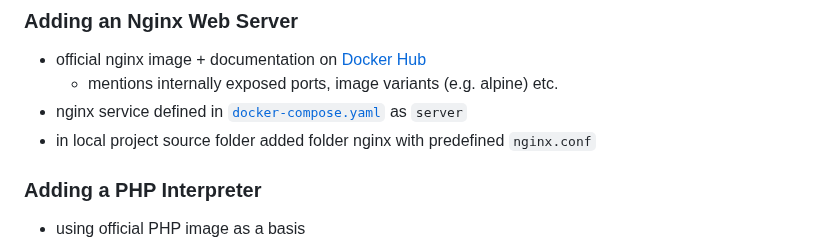
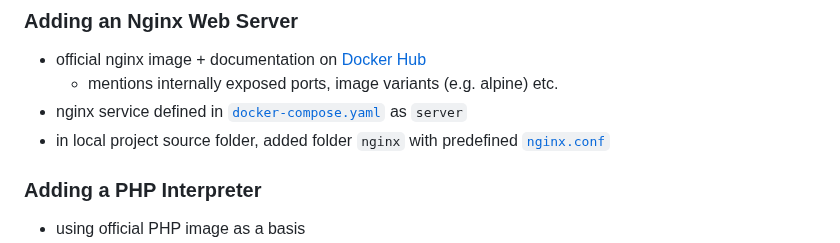
Before and after one commit to ILXNAH/docker-and-k8s, a Markdown page: docs/08-laravel-php-project.md, the part around the change. Rendered like a GitHub page.

Commit message:
docs(section-8): add link to nginx.conf in application container section

```diff
--- a/docs/08-laravel-php-project.md
+++ b/docs/08-laravel-php-project.md
@@ -61,7 +61,7 @@ Tech picked -> build more complex dev env for such app compared to more simplist
 - official nginx image + documentation on [Docker Hub](https://hub.docker.com/_/nginx)
     - mentions internally exposed ports, image variants (e.g. alpine) etc.
 - nginx service defined in [`docker-compose.yaml`](/08-laravel-php/docker-compose.yaml) as `server`
-- in local project source folder added folder nginx with predefined `nginx.conf`
+- in local project source folder, added folder `nginx` with predefined [`nginx.conf`](/08-laravel-php/nginx/nginx.conf)
 
 ### Adding a PHP Interpreter
 - using official PHP image as a basis
```
